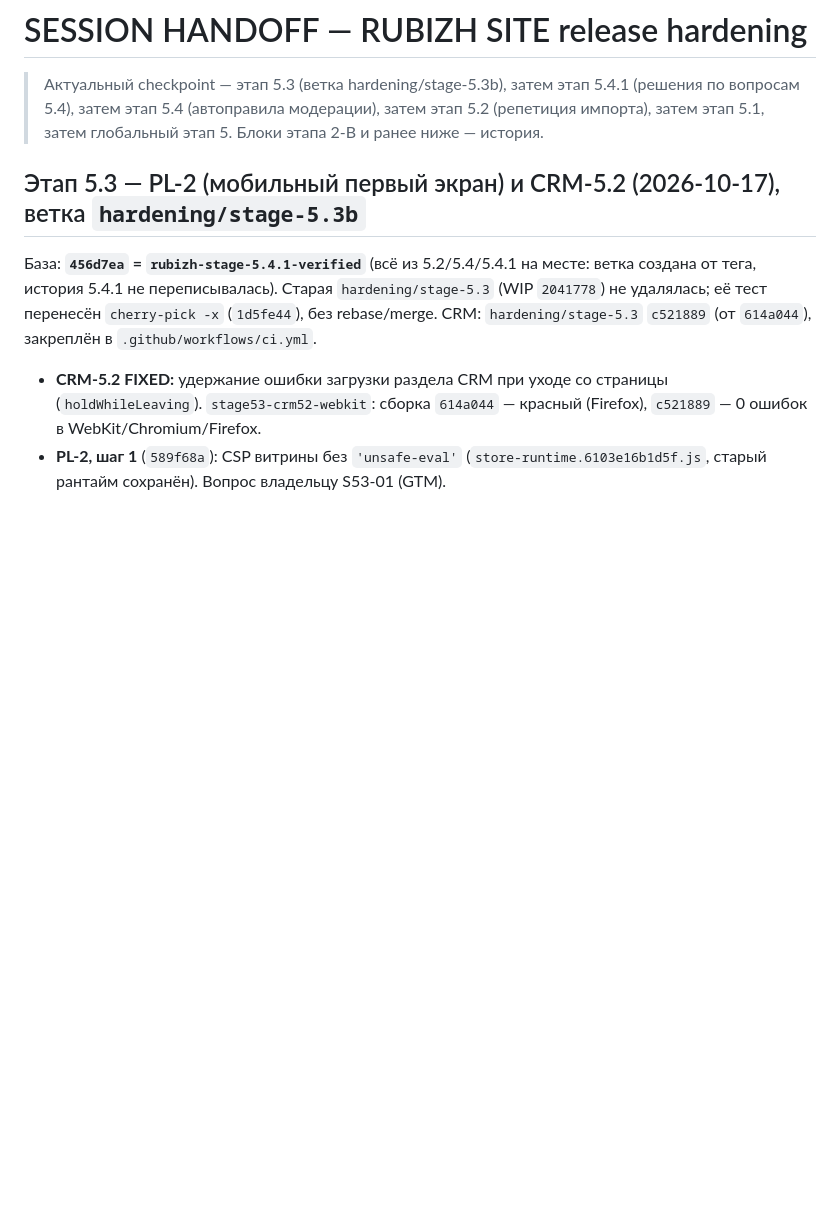
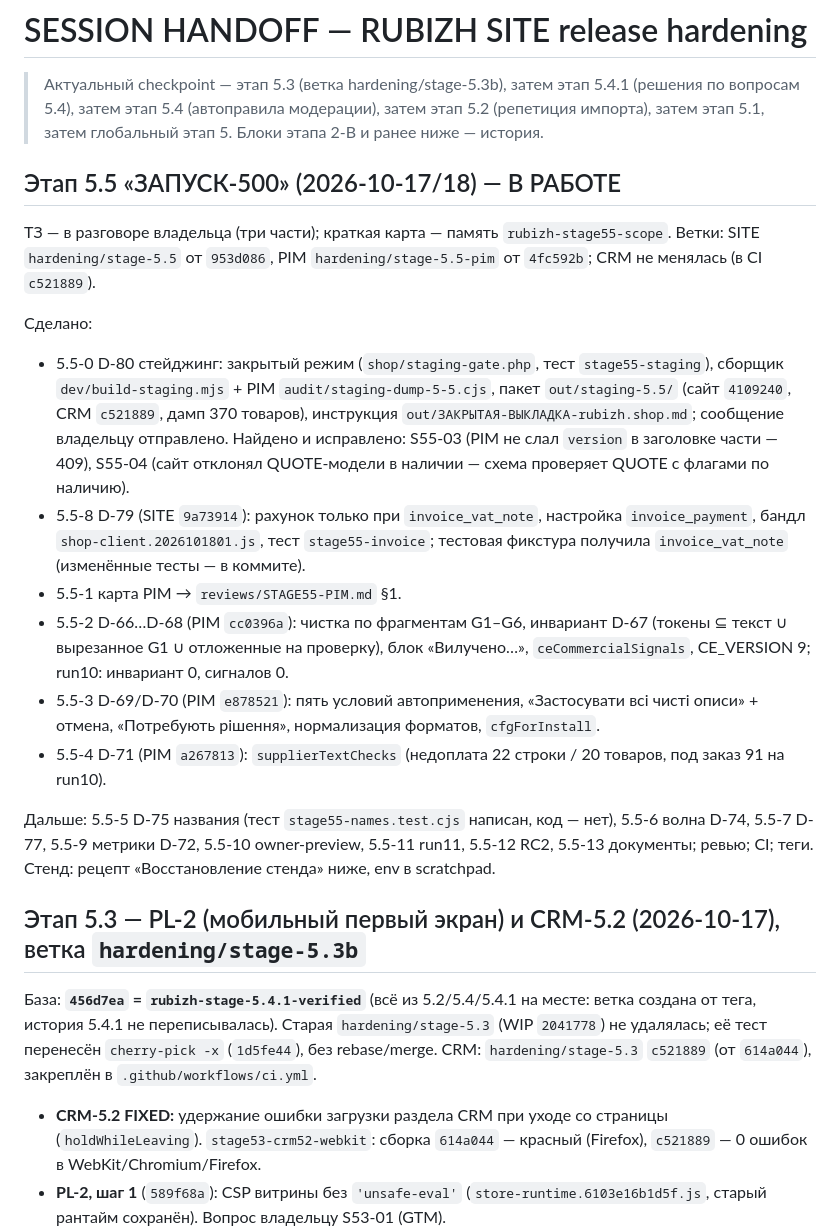
Before and after one commit to alexalixmanov-del/rubizh, a Markdown page: docs/release-hardening/SESSION_HANDOFF.md, the part around the change. Drawn GitHub-style; blank space fills up the shorter version.

Commit message:
Этап 5.5 (WIP): SESSION_HANDOFF — прогресс этапа 5.5 (5.5-0…5.5-4, 5.5-8 сделаны, дальше 5.5-5…5.5-13)

```diff
--- a/docs/release-hardening/SESSION_HANDOFF.md
+++ b/docs/release-hardening/SESSION_HANDOFF.md
@@ -1,6 +1,24 @@
 # SESSION HANDOFF — RUBIZH SITE release hardening
 
 > Актуальный checkpoint — этап 5.3 (ветка hardening/stage-5.3b), затем этап 5.4.1 (решения по вопросам 5.4), затем этап 5.4 (автоправила модерации), затем этап 5.2 (репетиция импорта), затем этап 5.1, затем глобальный этап 5. Блоки этапа 2-B и ранее ниже — история.
+
+<!-- STAGE55_HANDOFF_BEGIN -->
+
+## Этап 5.5 «ЗАПУСК-500» (2026-10-17/18) — В РАБОТЕ
+
+ТЗ — в разговоре владельца (три части); краткая карта — память `rubizh-stage55-scope`. Ветки: SITE `hardening/stage-5.5` от `953d086`, PIM `hardening/stage-5.5-pim` от `4fc592b`; CRM не менялась (в CI `c521889`).
+
+Сделано:
+- 5.5-0 D-80 стейджинг: закрытый режим (`shop/staging-gate.php`, тест `stage55-staging`), сборщик `dev/build-staging.mjs` + PIM `audit/staging-dump-5-5.cjs`, пакет `out/staging-5.5/` (сайт `4109240`, CRM `c521889`, дамп 370 товаров), инструкция `out/ЗАКРЫТАЯ-ВЫКЛАДКА-rubizh.shop.md`; сообщение владельцу отправлено. Найдено и исправлено: S55-03 (PIM не слал `version` в заголовке части — 409), S55-04 (сайт отклонял QUOTE-модели в наличии — схема проверяет QUOTE с флагами по наличию).
+- 5.5-8 D-79 (SITE `9a73914`): рахунок только при `invoice_vat_note`, настройка `invoice_payment`, бандл `shop-client.2026101801.js`, тест `stage55-invoice`; тестовая фикстура получила `invoice_vat_note` (изменённые тесты — в коммите).
+- 5.5-1 карта PIM → `reviews/STAGE55-PIM.md` §1.
+- 5.5-2 D-66…D-68 (PIM `cc0396a`): чистка по фрагментам G1–G6, инвариант D-67 (токены ⊆ текст ∪ вырезанное G1 ∪ отложенные на проверку), блок «Вилучено…», `ceCommercialSignals`, CE_VERSION 9; run10: инвариант 0, сигналов 0.
+- 5.5-3 D-69/D-70 (PIM `e878521`): пять условий автоприменения, «Застосувати всі чисті описи» + отмена, «Потребують рішення», нормализация форматов, `cfgForInstall`.
+- 5.5-4 D-71 (PIM `a267813`): `supplierTextChecks` (недоплата 22 строки / 20 товаров, под заказ 91 на run10).
+
+Дальше: 5.5-5 D-75 названия (тест `stage55-names.test.cjs` написан, код — нет), 5.5-6 волна D-74, 5.5-7 D-77, 5.5-9 метрики D-72, 5.5-10 owner-preview, 5.5-11 run11, 5.5-12 RC2, 5.5-13 документы; ревью; CI; теги. Стенд: рецепт «Восстановление стенда» ниже, env в scratchpad.
+
+<!-- STAGE55_HANDOFF_END -->
 
 <!-- STAGE53B_HANDOFF_BEGIN -->
 
```
